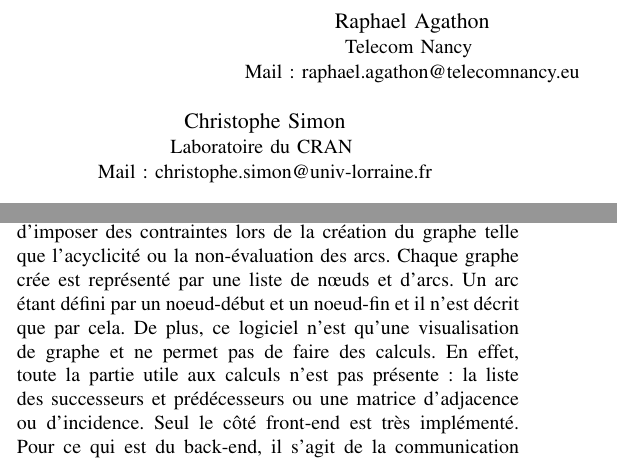
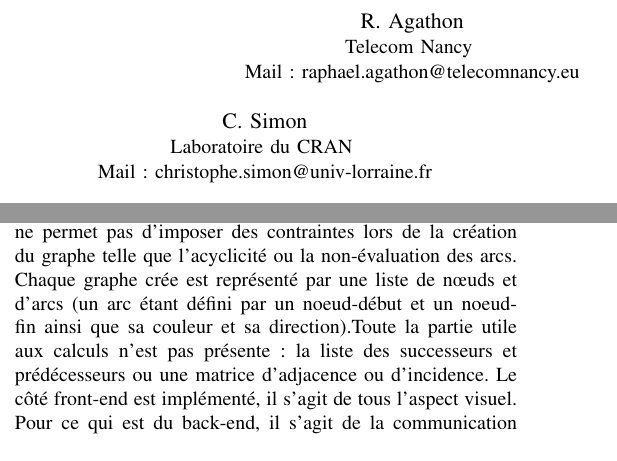
Before and after one commit to SifGreyWolf/pidr-2017, a LaTeX paper (templateIEEE_PIDR.tex): two parts of the columns of pages 1 and 2 of 5 before the commit and two parts of the columns of pages 1 and 2 of 6 after it, joined at a grey line, cut so that both start at the same text. Compiled offline with pdfLaTeX.

Commit message:
correction

```diff
--- a/templateIEEE_PIDR.tex
+++ b/templateIEEE_PIDR.tex
@@ -332,15 +332,15 @@
 % use a multiple column layout for up to three different
 % affiliations
 \author{
-\IEEEauthorblockN{Raphael Agathon}
+\IEEEauthorblockN{R. Agathon}
 \IEEEauthorblockA{Telecom Nancy \\
 Mail : raphael.agathon@telecomnancy.eu}
 \and
-\IEEEauthorblockN{Valentin Wegmann-Serin}
+\IEEEauthorblockN{V. Wegmann-Serin}
 \IEEEauthorblockA{Télécom Nancy \\
 Mail: valentin.wegmann-serin@telecomnancy.eu}
 \and
-\IEEEauthorblockN{Christophe Simon}
+\IEEEauthorblockN{C. Simon}
 \IEEEauthorblockA{Laboratoire du CRAN \\Mail: christophe.simon@univ-lorraine.fr}
 }
 
@@ -566,8 +566,8 @@ Pour arriver à l'objectif, le travail a été divisé en deux parties. Une part
 \subsection{Analyse de l'outil DynGraph}
 \vspace{0.3cm}
 
-DynGraph est un outil permettant la création et l'édition de graphe. Celui-ci est implémenté en java et se lance depuis Matlab.
-L'interface (cf fig 1) est composé d'un menu basique et d'une barre composé de boutons permettant d'éditer le graphe. L'éditeur ne permet actuellement que de créer des graphes qui sont orientés ou non, colorés ou non. L'éditeur ne permet pas d'imposer des contraintes lors de la création du graphe telle que l'acyclicité ou la non-évaluation des arcs. Chaque graphe crée est représenté par une liste de nœuds et d'arcs. Un arc étant défini par un noeud-début et un noeud-fin et il n'est décrit que par cela. De plus, ce logiciel n'est qu'une visualisation de graphe et ne permet pas de faire des calculs. En effet, toute la partie utile aux calculs n'est pas présente : la liste des successeurs et prédécesseurs ou une matrice d'adjacence ou d'incidence. Seul le côté front-end est très implémenté. Pour ce qui est du back-end, il s'agit de la communication entre Java et Matlab qui est présente puisque chaque action effectué sur l'interface - en java - doit être fait en Matlab et inversement. Enfin, plutôt que de reconstruire une nouvelle interface graphique, nous avons fait en sorte que le code que nous produisions soit un outil supplémentaire pour DynGraph afin que le logiciel puisse répondre aux attentes. Ainsi, nous avons implémenté de nouvelles fonctionnalités.
+DynGraph est un outil permettant la création et l'édition de graphes. Celui-ci est implémenté en java et se lance depuis Matlab.
+L'interface (cf fig 1) est composée d'un menu basique et d'une barre composé de boutons permettant d'éditer le graphe. L'éditeur ne permet actuellement que de créer des graphes qui sont orientés ou non, colorés ou non. L'éditeur ne permet pas d'imposer des contraintes lors de la création du graphe telle que l'acyclicité ou la non-évaluation des arcs. Chaque graphe crée est représenté par une liste de nœuds et d'arcs (un arc étant défini par un noeud-début et un noeud-fin ainsi que sa couleur et sa direction).Toute la partie utile aux calculs n'est pas présente : la liste des successeurs et prédécesseurs ou une matrice d'adjacence ou d'incidence. Le côté front-end est implémenté, il s'agit de tous l'aspect visuel. Pour ce qui est du back-end, il s'agit de la communication entre Java et Matlab qui est présente puisque chaque action effectuée sur l'interface - en java - doit être faite en Matlab et inversement. Ainsi, Dyngraph est une IHM permettant l'édition de graphe simple mais pas de réseaux bayésiens et ne permettant pas de faire de calculs d'inférence.Les stratégies possibles pour remédier au problème était de trouver un autre outil offrant plus de fonctionnalités ou d'améliorer Dyngraph.Nous avons choisis de l'améliorer puisque Dyngraph possèdent beaucoup de critères que nous recherchons telle que l'intercommunication Matlab-Java dynamique et le fait que ce soit déjà une IHM. Ainsi, en ajoutant des restrictions offrant la possibilité de créer des graphes acyclique non colorés et en couplant le logiciel avec des outils permettant de faire des calculs d'inférence. Dyngraph se pose alors comme solution convenable pour notre problème.
 
 
 \begin{figure}[!h]
```
Also changed, not shown: templateIEEE_PIDR.pdf (deleted), templateIEEE_PIDR.tex (4 more changed lines), 4 other files.
